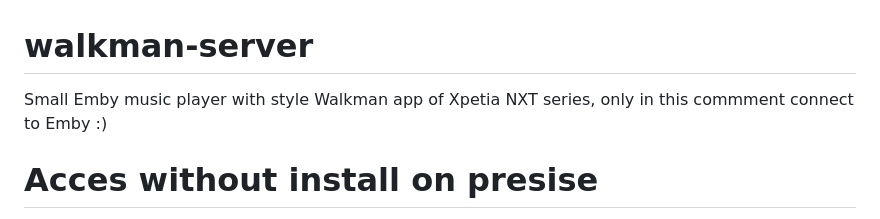
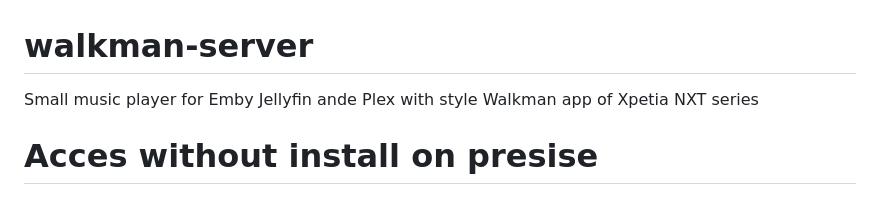
Before and after one commit to djmanri3/walkman-emby, a Markdown page: README.md, the part around the change. Rendered like a GitHub page.

Commit message:
Revise README description for clarity
Updated description to clarify supported platforms.

```diff
--- a/README.md
+++ b/README.md
@@ -1,5 +1,5 @@
 # walkman-server
-Small Emby music player with style Walkman app of Xpetia NXT series, only in this commment connect to Emby :)
+Small music player for Emby Jellyfin ande Plex with style Walkman app of Xpetia NXT series
 
 # Acces without install on presise
 You can access in this link: https://djmanri3.github.io/walkman-server/
```
